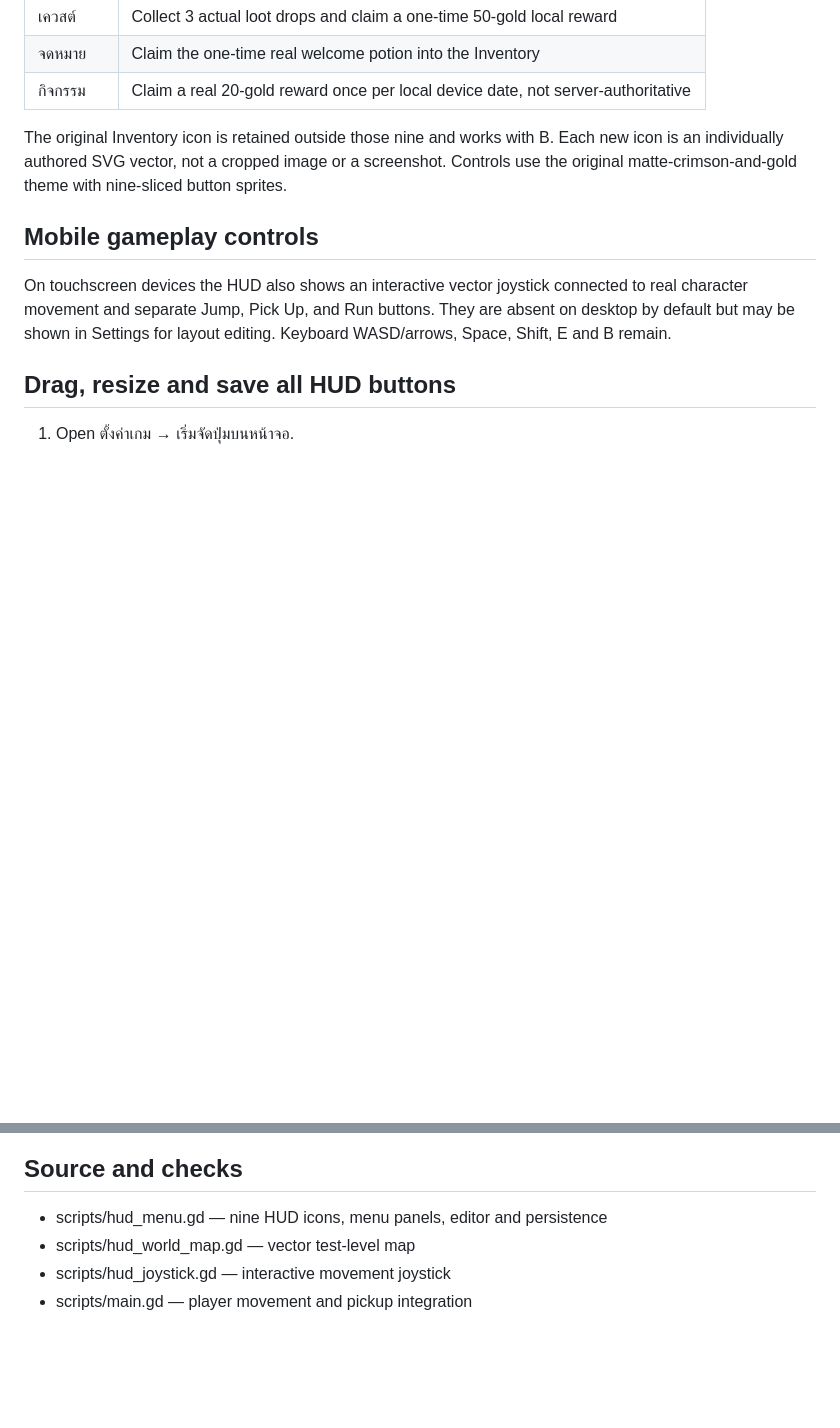
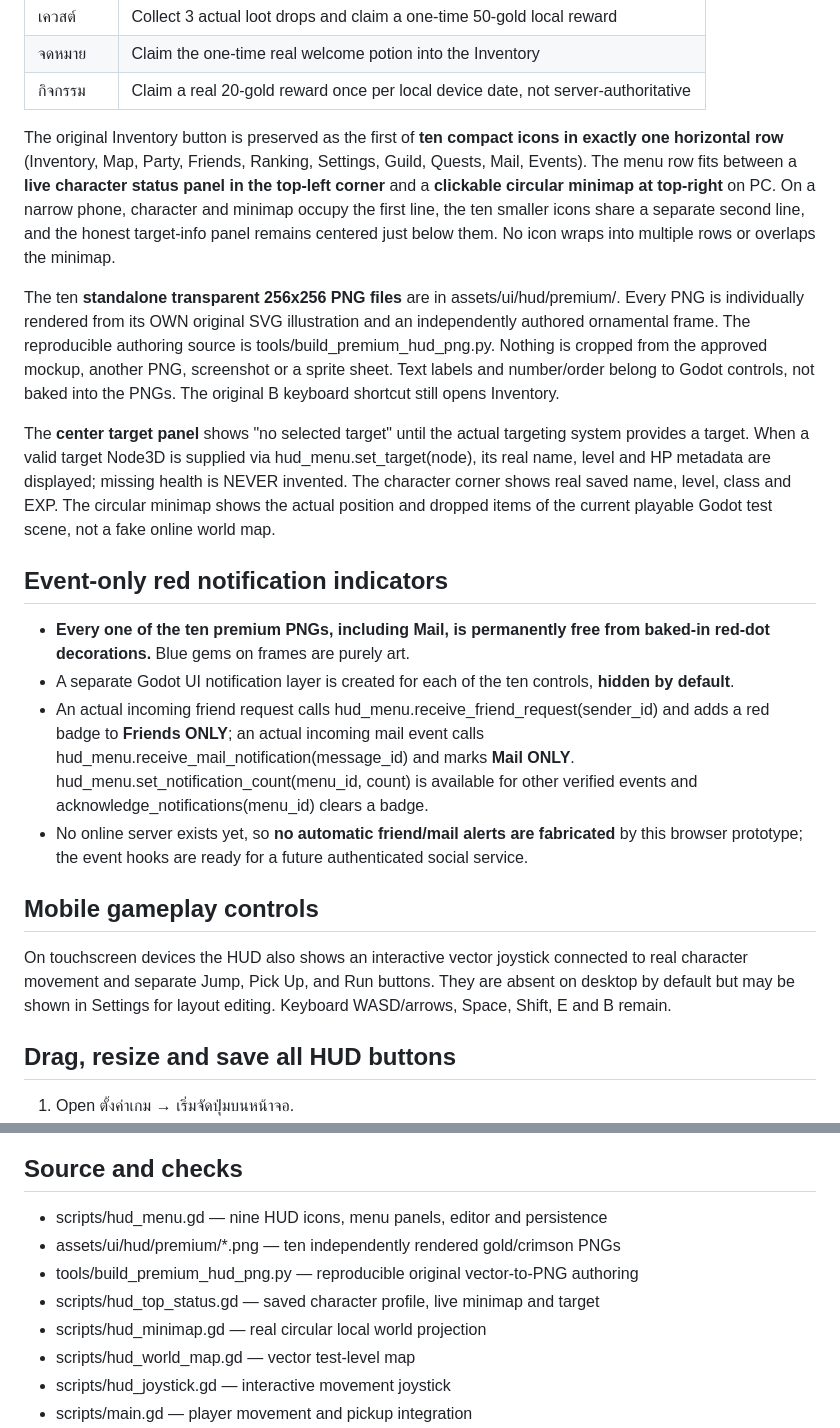
Before and after one commit to redfullmoon209-debug/Leoonline, a Markdown page: docs/hud-main-menu.md, 2 parts joined by grey strips. GitHub-like rendering; blank space fills up the shorter version.

Commit message:
Document ten individual PNG HUD icons, live character/target/minimap, and event-only red notifications

```diff
--- a/docs/hud-main-menu.md
+++ b/docs/hud-main-menu.md
@@ -17,10 +17,47 @@ under Inventory:
 | จดหมาย | Claim the one-time real welcome potion into the Inventory |
 | กิจกรรม | Claim a real 20-gold reward once per local device date, not server-authoritative |
 
-The original Inventory icon is retained outside those nine and works with B.
-Each new icon is an individually authored SVG vector, not a cropped image or
-a screenshot. Controls use the original matte-crimson-and-gold theme with
-nine-sliced button sprites.
+The original Inventory button is preserved as the first of **ten compact
+icons in exactly one horizontal row** (Inventory, Map, Party, Friends, Ranking,
+Settings, Guild, Quests, Mail, Events). The menu row fits between a **live
+character status panel in the top-left corner** and a **clickable circular
+minimap at top-right** on PC. On a narrow phone, character and minimap occupy
+the first line, the ten smaller icons share a separate second line, and the
+honest target-info panel remains centered just below them. No icon wraps into
+multiple rows or overlaps the minimap.
+
+The ten **standalone transparent 256x256 PNG files** are in
+assets/ui/hud/premium/. Every PNG is individually rendered from its OWN
+original SVG illustration and an independently authored ornamental frame.
+The reproducible authoring source is tools/build_premium_hud_png.py. Nothing
+is cropped from the approved mockup, another PNG, screenshot or a sprite
+sheet. Text labels and number/order belong to Godot controls, not baked
+into the PNGs. The original B keyboard shortcut still opens Inventory.
+
+The **center target panel** shows "no selected target" until the actual
+targeting system provides a target. When a valid target Node3D is supplied
+via hud_menu.set_target(node), its real name, level and HP metadata are
+displayed; missing health is NEVER invented. The character corner shows
+real saved name, level, class and EXP. The circular minimap shows the actual
+position and dropped items of the current playable Godot test scene,
+not a fake online world map.
+
+## Event-only red notification indicators
+
+- **Every one of the ten premium PNGs, including Mail, is permanently free
+  from baked-in red-dot decorations.** Blue gems on frames are purely art.
+- A separate Godot UI notification layer is created for each of the ten
+  controls, **hidden by default**.
+- An actual incoming friend request calls
+  hud_menu.receive_friend_request(sender_id) and adds a red badge to
+  **Friends ONLY**; an actual incoming mail event calls
+  hud_menu.receive_mail_notification(message_id) and marks **Mail ONLY**.
+  hud_menu.set_notification_count(menu_id, count) is available for other
+  verified events and acknowledge_notifications(menu_id) clears a badge.
+- No online server exists yet, so **no automatic friend/mail alerts are
+  fabricated** by this browser prototype; the event hooks are ready for
+  a future authenticated social service.
+
 
 ## Mobile gameplay controls
 
@@ -56,6 +93,10 @@ displaying fictional live users, ranks, or network success.
 ## Source and checks
 
 - scripts/hud_menu.gd — nine HUD icons, menu panels, editor and persistence
+- assets/ui/hud/premium/*.png — ten independently rendered gold/crimson PNGs
+- tools/build_premium_hud_png.py — reproducible original vector-to-PNG authoring
+- scripts/hud_top_status.gd — saved character profile, live minimap and target
+- scripts/hud_minimap.gd — real circular local world projection
 - scripts/hud_world_map.gd — vector test-level map
 - scripts/hud_joystick.gd — interactive movement joystick
 - scripts/main.gd — player movement and pickup integration
```
